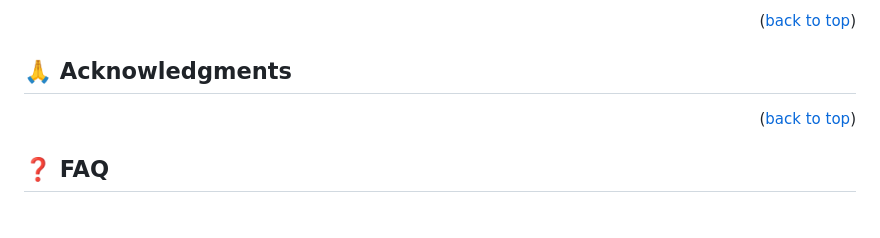
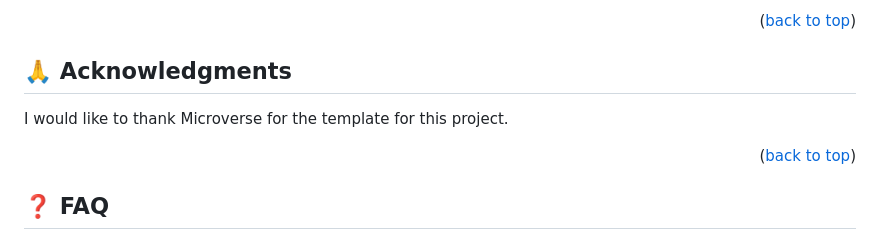
Before and after one commit to lordksix/Meals-API-template, a Markdown page: README.md, the part around the change. Rendered like a GitHub page; blank space fills up the shorter version.

```diff
--- a/README.md
+++ b/README.md
@@ -164,6 +164,7 @@ If you like this project, I encourage you to clone, fork and contribute. Our com
 
 ## 🙏 Acknowledgments <a name="acknowledgements"></a>
 
+I would like to thank Microverse for the template for this project.
 
 <p align="right">(<a href="#readme-top">back to top</a>)</p>
 
```
